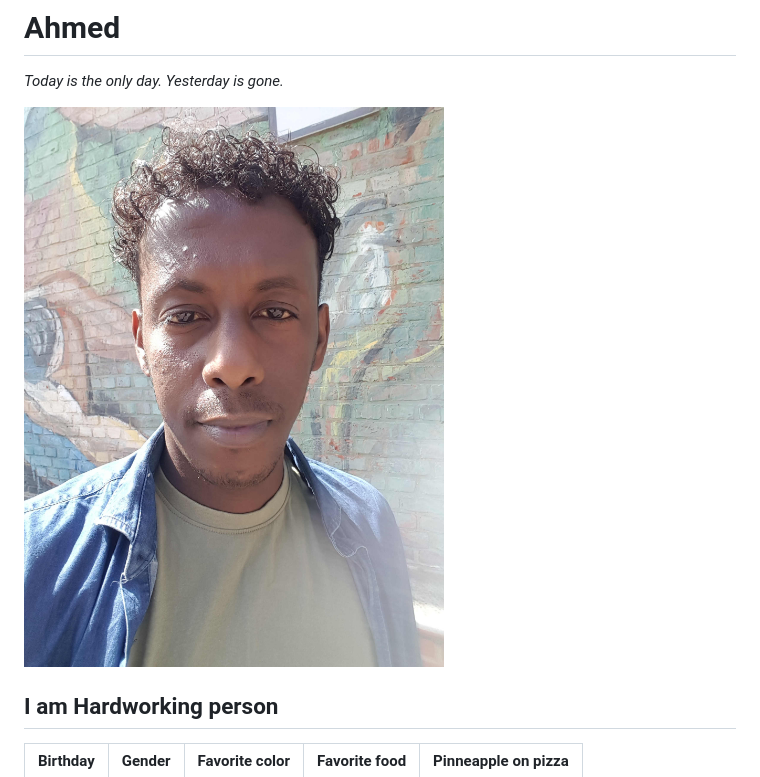
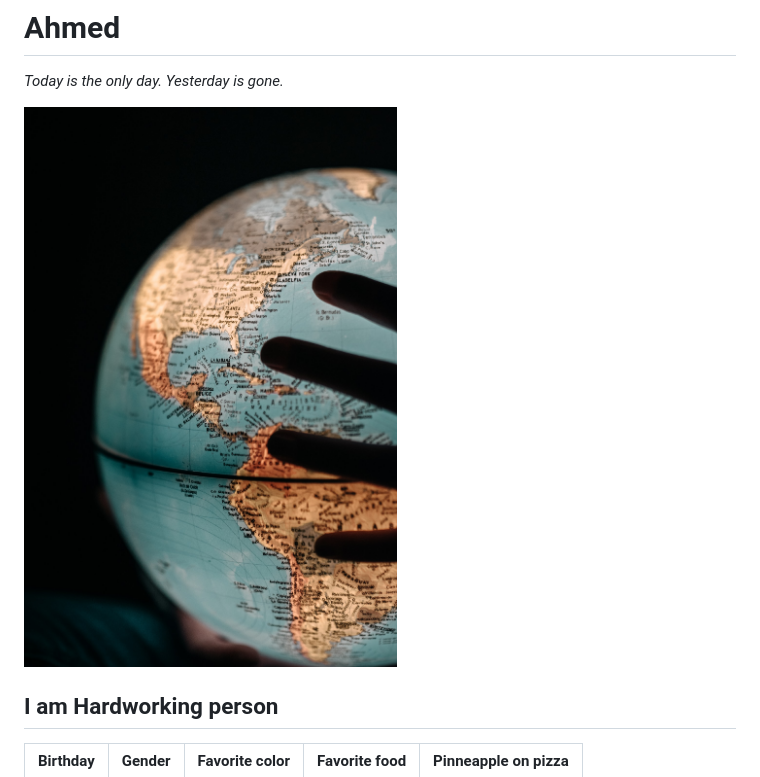
Before and after one commit to Ahmad-Mahamud/markdown, a Markdown page: markdown.md, the part around the change. Rendered like a GitHub page; pictures changed too: 20200511_12011.jpg (deleted), photo-1552764217-6d34d9795ab9.jpeg (added).

Commit message:
changed pic

```diff
--- a/markdown.md
+++ b/markdown.md
@@ -8,7 +8,7 @@
 
 <!-- images  -->
 
-![world-ball](20200511_12011.jpg)
+![world-ball](photo-1552764217-6d34d9795ab9.jpeg)
 
 <!-- me in one sentence smaller header  -->
 
```
